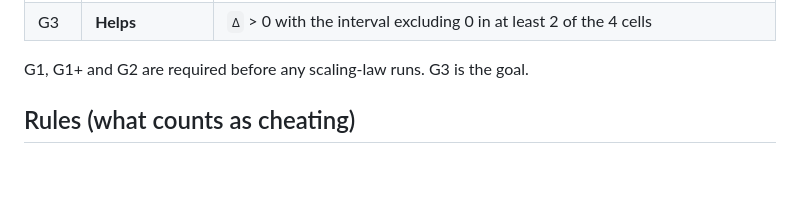
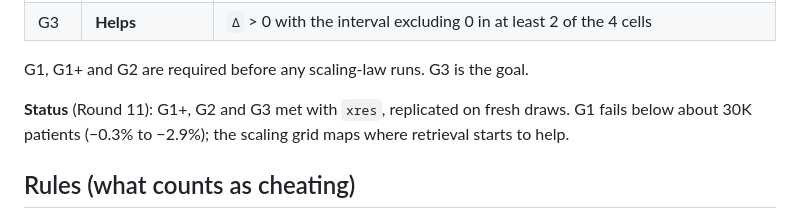
Before and after one commit to McDermottHealthAI/medrap-experiments, a Markdown page: scaling_laws_v2/GOAL.md, the part around the change. Drawn GitHub-style; blank space fills up the shorter version.

```diff
--- a/scaling_laws_v2/GOAL.md
+++ b/scaling_laws_v2/GOAL.md
@@ -19,6 +19,9 @@ retrieval is better.
 | G3 | **Helps** | `Δ` > 0 with the interval excluding 0 in at least 2 of the 4 cells |
 
 G1, G1+ and G2 are required before any scaling-law runs. G3 is the goal.
+
+**Status** (Round 11): G1+, G2 and G3 met with `xres`, replicated on fresh draws. G1 fails below
+about 30K patients (−0.3% to −2.9%); the scaling grid maps where retrieval starts to help.
 
 ## Rules (what counts as cheating)
 
```
Also changed, not shown: scaling_laws_v2/EXPERIMENTS.md (+32 -3 lines), scaling_laws_v2/README.md (+11 -2 lines), scaling_laws_v2/grid_compute.png (added), scaling_laws_v2/grid_delta.png (added), 4 other files.
